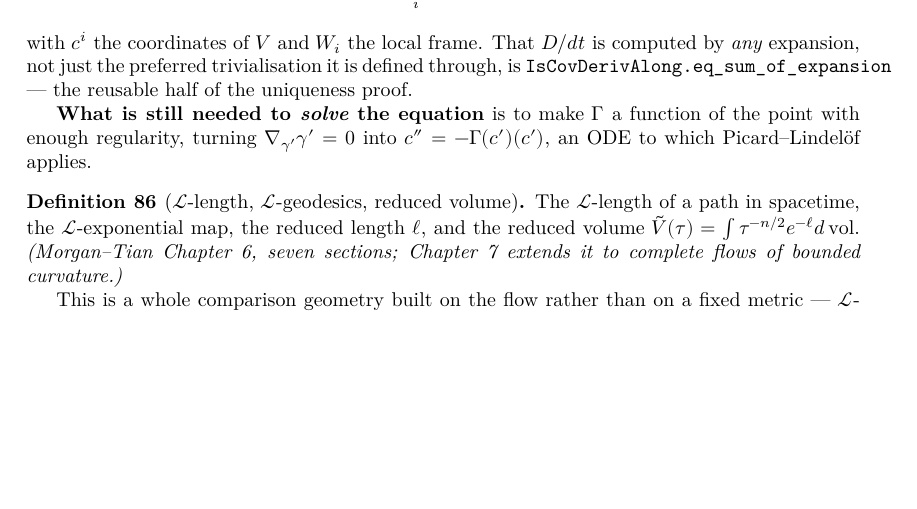
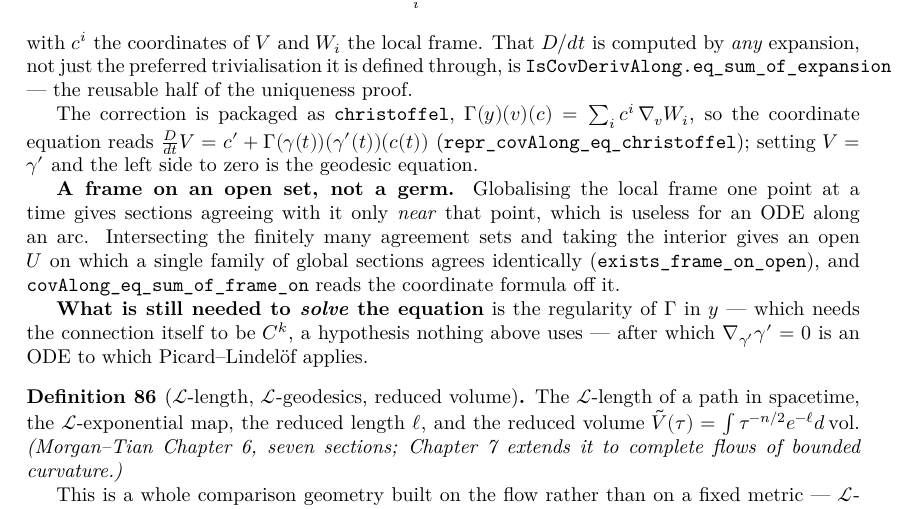
Before and after one commit to korbonits/ricci-flow-blueprint, a LaTeX thesis (blueprint/src/print.tex, which reads blueprint/src/content.tex): part of page 36 of 43, cut so that both start at the same text, the shorter picture padded with empty space. Compiled offline with XeLaTeX.

Commit message:
A frame on an open set, and the Christoffel packaging
Globalising the local frame one point at a time gives sections agreeing with
it only near that point, which is useless for an ODE along an arc.
exists_frame_on_open intersects the finitely many agreement sets and takes
the interior, giving an open U on which a single family of global sections
agrees with the local frame identically — four lines, and no change to
GlobalExtension.lean was needed. covAlong_eq_sum_of_frame_on reads the
coordinate formula off that U.

christoffel packages the coordinate correction as Γ(y)(v)(c) = ∑ᵢ cⁱ ∇_v Wᵢ,
so repr_covAlong_eq_christoffel reads

  D/dt V = c' + Γ(γ(t))(γ'(t))(c(t))

in the coordinates of any trivialisation around γ t. Setting V = γ' and the
left side to zero is the geodesic equation.

Nothing in the file so far uses any regularity of the connection. That is
exactly what the next step needs — Γ continuous in y — and it is why exp is
not yet reachable.

lake build clean, no sorry, check_axioms passes on 283 declarations,
blueprint PDF builds with no errors and no missing characters.

Co-Authored-By: Claude Opus 5 <noreply@anthropic.com>
Claude-Session: https://claude.ai/code/session_012GvuZri6X3r72vYY4icUjj

```diff
--- a/blueprint/src/content.tex
+++ b/blueprint/src/content.tex
@@ -2790,10 +2794,24 @@ Perelman's monotone functionals are what rule it out.
   defined through, is \texttt{IsCovDerivAlong.eq\_sum\_of\_expansion} --- the
   reusable half of the uniqueness proof.
 
-  \textbf{What is still needed to \emph{solve} the equation} is to make
-  $\Gamma$ a function of the point with enough regularity, turning
-  $\nab_{\gamma'}\gamma' = 0$ into $c'' = -\Gamma(c')(c')$, an ODE to which
-  Picard--Lindel\"of applies.
+  The correction is packaged as \texttt{christoffel}, $\Gamma(y)(v)(c) =
+  \sum_i c^i\,\nab_v W_i$, so the coordinate equation reads
+  $\frac{D}{dt}V = c' + \Gamma(\gamma(t))(\gamma'(t))(c(t))$
+  (\texttt{repr\_covAlong\_eq\_christoffel}); setting $V = \gamma'$ and the left
+  side to zero is the geodesic equation.
+
+  \textbf{A frame on an open set, not a germ.} Globalising the local frame one
+  point at a time gives sections agreeing with it only \emph{near} that point,
+  which is useless for an ODE along an arc. Intersecting the finitely many
+  agreement sets and taking the interior gives an open $U$ on which a single
+  family of global sections agrees identically
+  (\texttt{exists\_frame\_on\_open}), and
+  \texttt{covAlong\_eq\_sum\_of\_frame\_on} reads the coordinate formula off it.
+
+  \textbf{What is still needed to \emph{solve} the equation} is the regularity
+  of $\Gamma$ in $y$ --- which needs the connection itself to be $C^k$, a
+  hypothesis nothing above uses --- after which
+  $\nab_{\gamma'}\gamma' = 0$ is an ODE to which Picard--Lindel\"of applies.
 \end{definition}
 
 \begin{definition}[$\mathcal{L}$-length, $\mathcal{L}$-geodesics, reduced volume]
```
Also changed, not shown: CLAUDE.md (+1 -1 lines), blueprint/src/content.tex (6 more changed lines), 1 other file.
